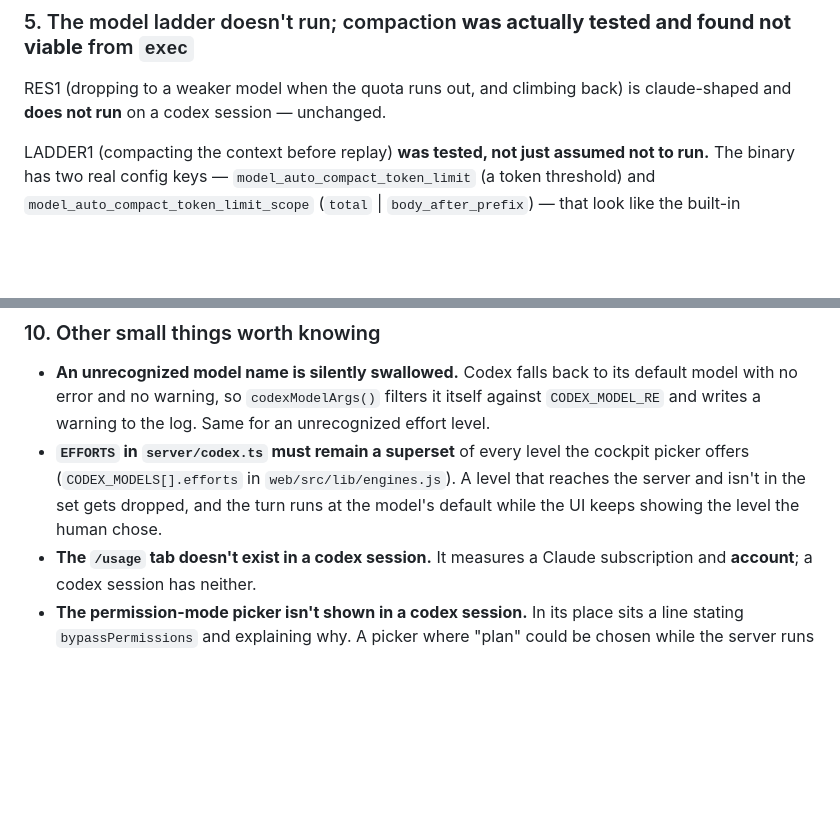
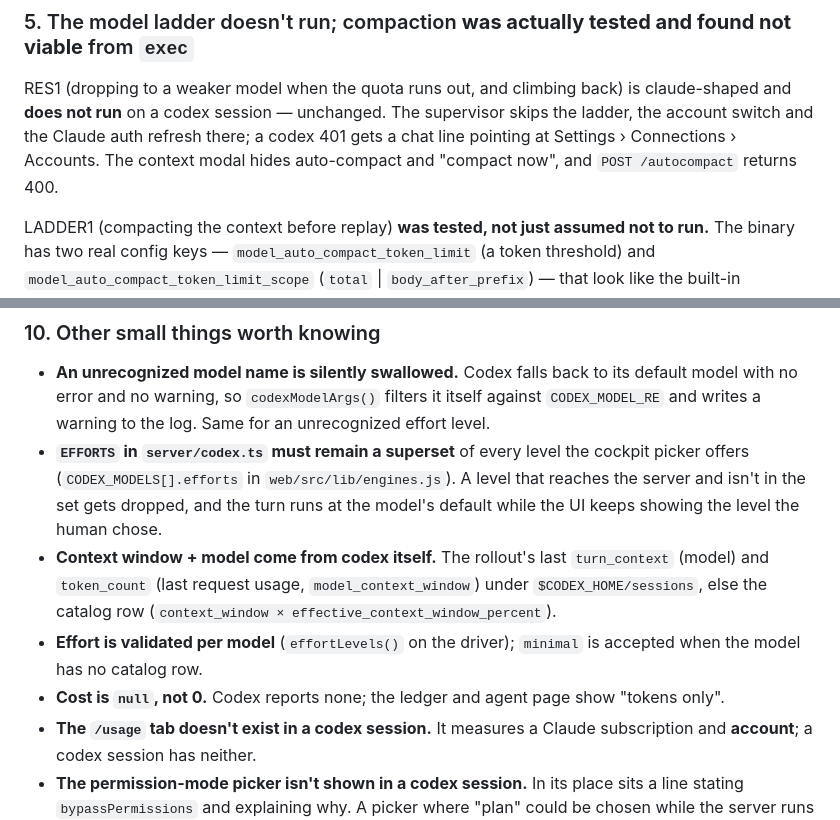
Before and after one commit to maor700/arigami, a Markdown page: docs/ENGINES.md, 2 parts joined by grey strips. GitHub-like rendering; blank space fills up the shorter version.

Commit message:
docs(engines): codex window/effort/cost/supervisor notes
Co-Authored-By: Claude Opus 5 <noreply@anthropic.com>

```diff
--- a/docs/ENGINES.md
+++ b/docs/ENGINES.md
@@ -86,7 +86,9 @@ A remote server you want in a codex session will need its own, separate OAuth.
 ### 5. The model ladder doesn't run; compaction **was actually tested and found not viable** from `exec`
 
 RES1 (dropping to a weaker model when the quota runs out, and climbing back) is claude-shaped and
-**does not run** on a codex session — unchanged.
+**does not run** on a codex session — unchanged. The supervisor skips the ladder, the account switch and
+the Claude auth refresh there; a codex 401 gets a chat line pointing at Settings › Connections › Accounts.
+The context modal hides auto-compact and "compact now", and `POST /autocompact` returns 400.
 
 LADDER1 (compacting the context before replay) **was tested, not just assumed not to run.** The
 binary has two real config keys — `model_auto_compact_token_limit` (a token threshold)
@@ -176,6 +178,11 @@ nothing.
   picker offers (`CODEX_MODELS[].efforts` in `web/src/lib/engines.js`). A level
   that reaches the server and isn't in the set gets dropped, and the turn runs at the model's default while
   the UI keeps showing the level the human chose.
+- **Context window + model come from codex itself.** The rollout's last `turn_context` (model) and
+  `token_count` (last request usage, `model_context_window`) under `$CODEX_HOME/sessions`, else the
+  catalog row (`context_window × effective_context_window_percent`).
+- **Effort is validated per model** (`effortLevels()` on the driver); `minimal` is accepted when the model has no catalog row.
+- **Cost is `null`, not 0.** Codex reports none; the ledger and agent page show "tokens only".
 - **The `/usage` tab doesn't exist in a codex session.** It measures a Claude subscription and **account**;
   a codex session has neither.
 - **The permission-mode picker isn't shown in a codex session.** In its place sits a line stating
```
